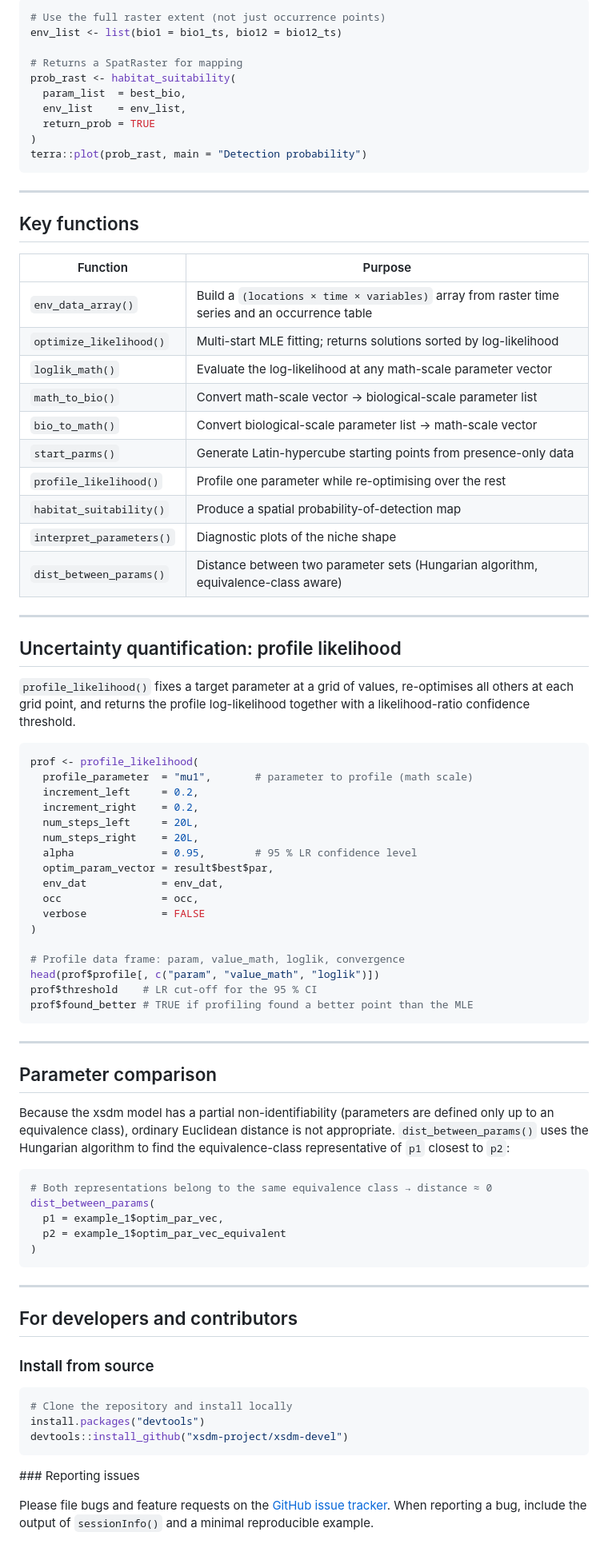
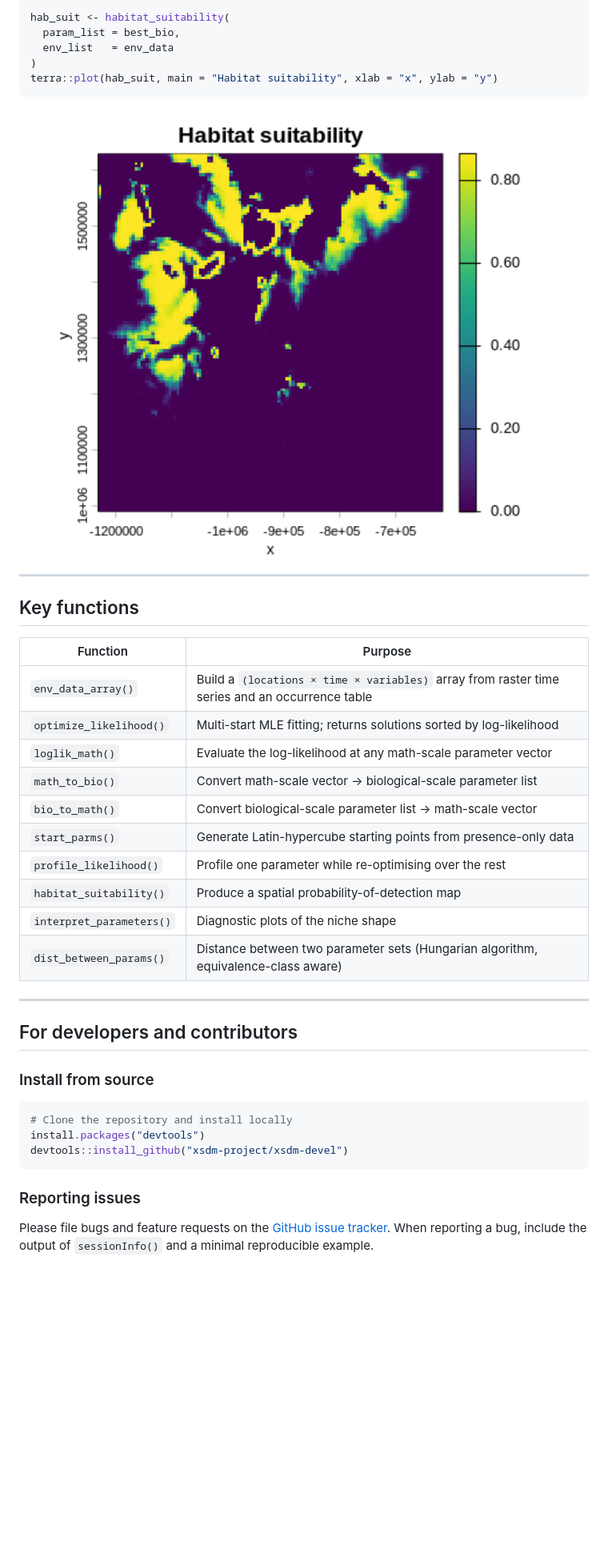
Before and after one commit to xsdm-project/xsdm-devel, a Markdown page: README.md, the part around one of its changes. Shown at 80% size. Drawn GitHub-style; pictures changed too: man/figures/README-hab-suit-1.png (added); blank space fills up the shorter version.

````diff
--- a/README.md
+++ b/README.md
@@ -182,80 +173,32 @@ rasters to return per-cell detection probabilities:
 
 ``` r
-# Use the full raster extent (not just occurrence points)
-env_list <- list(bio1 = bio1_ts, bio12 = bio12_ts)
-
-# Returns a SpatRaster for mapping
-prob_rast <- habitat_suitability(
-  param_list  = best_bio,
-  env_list    = env_list,
-  return_prob = TRUE
+hab_suit <- habitat_suitability(
+  param_list = best_bio,
+  env_list   = env_data
 )
-terra::plot(prob_rast, main = "Detection probability")
+terra::plot(hab_suit, main = "Habitat suitability", xlab = "x", ylab = "y")
 ```
 
-------------------------------------------------------------------------
+<img src="man/figures/README-hab-suit-1.png" alt="" width="100%" />
+
+-----
 
 ## Key functions
 
-| Function | Purpose |
-|----|----|
-| `env_data_array()` | Build a `(locations × time × variables)` array from raster time series and an occurrence table |
-| `optimize_likelihood()` | Multi-start MLE fitting; returns solutions sorted by log-likelihood |
-| `loglik_math()` | Evaluate the log-likelihood at any math-scale parameter vector |
-| `math_to_bio()` | Convert math-scale vector → biological-scale parameter list |
-| `bio_to_math()` | Convert biological-scale parameter list → math-scale vector |
-| `start_parms()` | Generate Latin-hypercube starting points from presence-only data |
-| `profile_likelihood()` | Profile one parameter while re-optimising over the rest |
-| `habitat_suitability()` | Produce a spatial probability-of-detection map |
-| `interpret_parameters()` | Diagnostic plots of the niche shape |
-| `dist_between_params()` | Distance between two parameter sets (Hungarian algorithm, equivalence-class aware) |
+| Function                 | Purpose                                                                                        |
+| ------------------------ | ---------------------------------------------------------------------------------------------- |
+| `env_data_array()`       | Build a `(locations × time × variables)` array from raster time series and an occurrence table |
+| `optimize_likelihood()`  | Multi-start MLE fitting; returns solutions sorted by log-likelihood                            |
+| `loglik_math()`          | Evaluate the log-likelihood at any math-scale parameter vector                                 |
+| `math_to_bio()`          | Convert math-scale vector → biological-scale parameter list                                    |
+| `bio_to_math()`          | Convert biological-scale parameter list → math-scale vector                                    |
+| `start_parms()`          | Generate Latin-hypercube starting points from presence-only data                               |
+| `profile_likelihood()`   | Profile one parameter while re-optimising over the rest                                        |
+| `habitat_suitability()`  | Produce a spatial probability-of-detection map                                                 |
+| `interpret_parameters()` | Diagnostic plots of the niche shape                                                            |
+| `dist_between_params()`  | Distance between two parameter sets (Hungarian algorithm, equivalence-class aware)             |
 
-------------------------------------------------------------------------
-
-## Uncertainty quantification: profile likelihood
-
-`profile_likelihood()` fixes a target parameter at a grid of values,
-re-optimises all others at each grid point, and returns the profile
-log-likelihood together with a likelihood-ratio confidence threshold.
-
-``` r
-prof <- profile_likelihood(
-  profile_parameter  = "mu1",       # parameter to profile (math scale)
-  increment_left     = 0.2,
-  increment_right    = 0.2,
-  num_steps_left     = 20L,
-  num_steps_right    = 20L,
-  alpha              = 0.95,        # 95 % LR confidence level
-  optim_param_vector = result$best$par,
-  env_dat            = env_dat,
-  occ                = occ,
-  verbose            = FALSE
-)
-
-# Profile data frame: param, value_math, loglik, convergence
-head(prof$profile[, c("param", "value_math", "loglik")])
-prof$threshold    # LR cut-off for the 95 % CI
-prof$found_better # TRUE if profiling found a better point than the MLE
-```
-
-------------------------------------------------------------------------
-
-## Parameter comparison
-
-Because the xsdm model has a partial non-identifiability (parameters are
-defined only up to an equivalence class), ordinary Euclidean distance is
-not appropriate. `dist_between_params()` uses the Hungarian algorithm to
-find the equivalence-class representative of `p1` closest to `p2`:
-
-``` r
-# Both representations belong to the same equivalence class → distance ≈ 0
-dist_between_params(
-  p1 = example_1$optim_par_vec,
-  p2 = example_1$optim_par_vec_equivalent
-)
-```
-
-------------------------------------------------------------------------
+-----
 
 ## For developers and contributors
 
@@ -267,7 +210,7 @@ install.packages("devtools")
 devtools::install_github("xsdm-project/xsdm-devel")
 ```
 
-\### Reporting issues
+### Reporting issues
 
 Please file bugs and feature requests on the [GitHub issue
 tracker](https://github.com/xsdm-project/xsdm-devel/issues). When
````
Also changed, not shown: other parts of README.md (+77 -95 lines), man/figures/README-interpret-1.png (added), man/figures/README-plot-env-1.png (added), man/figures/README-plot-occ-1.png (added), 9 other files.
